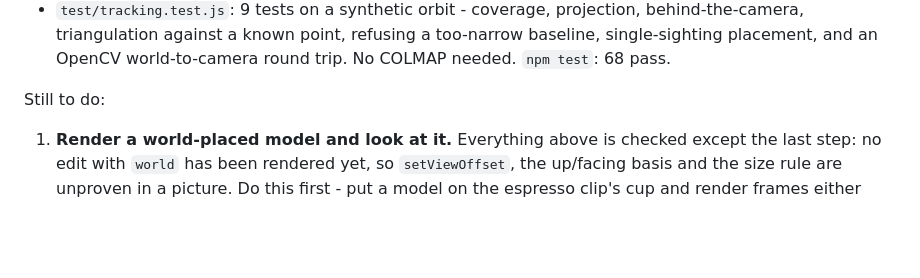
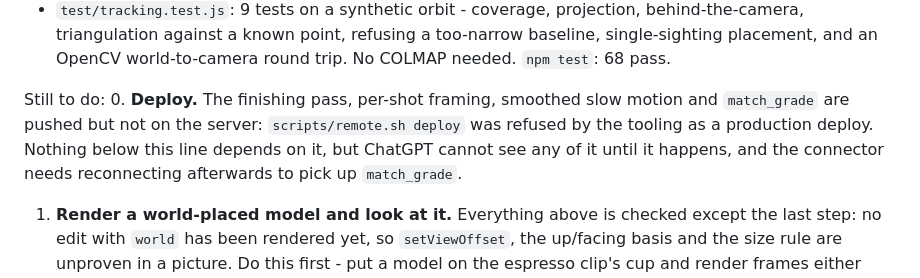
Before and after one commit to Kaspiks/rigathisweekend, a Markdown page: docs/handoff-video.md, the part around one of its changes. Drawn GitHub-style; blank space fills up the shorter version.

Commit message:
Write up the finishing pass in the handoff

```diff
--- a/docs/handoff-video.md
+++ b/docs/handoff-video.md
@@ -69,6 +69,10 @@ Done since the last handoff:
   OpenCV world-to-camera round trip. No COLMAP needed. `npm test`: 68 pass.
 
 Still to do:
+0. **Deploy.** The finishing pass, per-shot framing, smoothed slow motion and `match_grade` are pushed
+   but not on the server: `scripts/remote.sh deploy` was refused by the tooling as a production deploy.
+   Nothing below this line depends on it, but ChatGPT cannot see any of it until it happens, and the
+   connector needs reconnecting afterwards to pick up `match_grade`.
 1. **Render a world-placed model and look at it.** Everything above is checked except the last step: no
    edit with `world` has been rendered yet, so `setViewOffset`, the up/facing basis and the size rule are
    unproven in a picture. Do this first - put a model on the espresso clip's cup and render frames either
```
Also changed, not shown: other parts of docs/handoff-video.md (+57 -0 lines).
